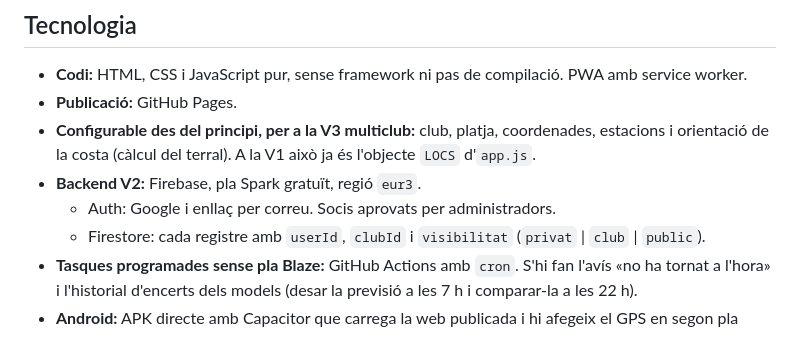
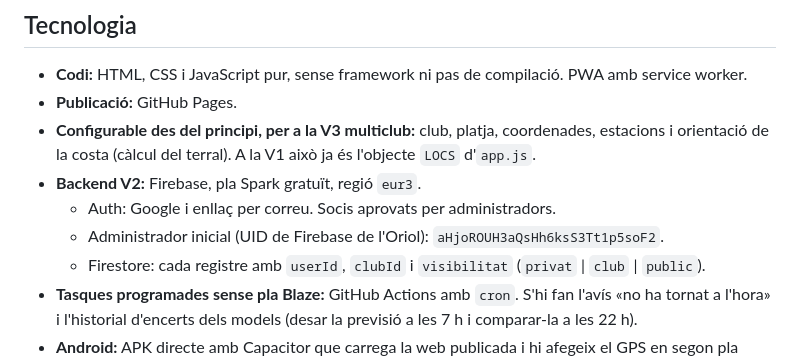
Before and after one commit to oriolbarber/OcataVent, a Markdown page: CLAUDE.md, the part around the change. GitHub-like rendering.

Commit message:
CLAUDE.md: UID de l'administrador inicial
Co-Authored-By: Claude Opus 5.5 <noreply@anthropic.com>
Claude-Session: https://claude.ai/code/session_01Vgzqk4SattDCWkxdTzdmZd

```diff
--- a/CLAUDE.md
+++ b/CLAUDE.md
@@ -28,6 +28,7 @@ Pla complet: document «Ocata Vent 2 — usuaris i dades compartides» (Claude D
 - **Configurable des del principi, per a la V3 multiclub:** club, platja, coordenades, estacions i orientació de la costa (càlcul del terral). A la V1 això ja és l'objecte `LOCS` d'`app.js`.
 - **Backend V2:** Firebase, pla Spark gratuït, regió `eur3`.
   - Auth: Google i enllaç per correu. Socis aprovats per administradors.
+  - Administrador inicial (UID de Firebase de l'Oriol): `aHjoROUH3aQsHh6ksS3Tt1p5soF2`.
   - Firestore: cada registre amb `userId`, `clubId` i `visibilitat` (`privat` | `club` | `public`).
 - **Tasques programades sense pla Blaze:** GitHub Actions amb `cron`. S'hi fan l'avís «no ha tornat a l'hora» i l'historial d'encerts dels models (desar la previsió a les 7 h i comparar-la a les 22 h).
 - **Android:** APK directe amb Capacitor que carrega la web publicada i hi afegeix el GPS en segon pla (foreground service). L'iPhone es queda com a PWA.
```
